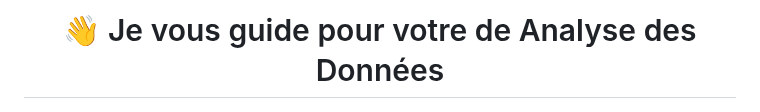
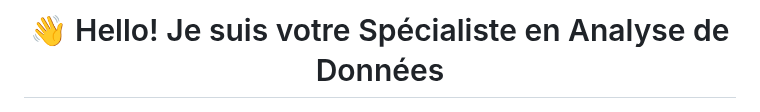
Before and after one commit to MedDataMuse/MedDataMuse, a Markdown page: README.md, the part around the change. GitHub-like rendering.

```diff
--- a/README.md
+++ b/README.md
@@ -1,4 +1,4 @@
-<h1 align="center">👋 Je vous guide pour votre de Analyse des Données</h1>
+<h1 align="center">👋 Hello! Je suis votre Spécialiste en Analyse de Données</h1>
 
 <p align="center"><img src="12.png" alt="Illustration" width="850"/></p>
 
```
